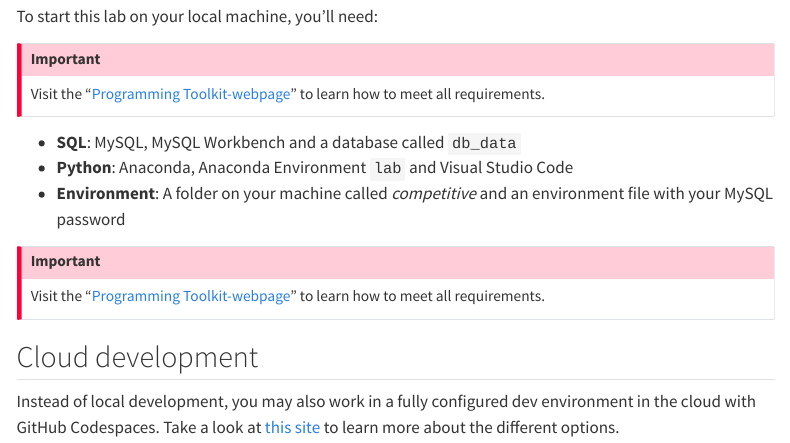
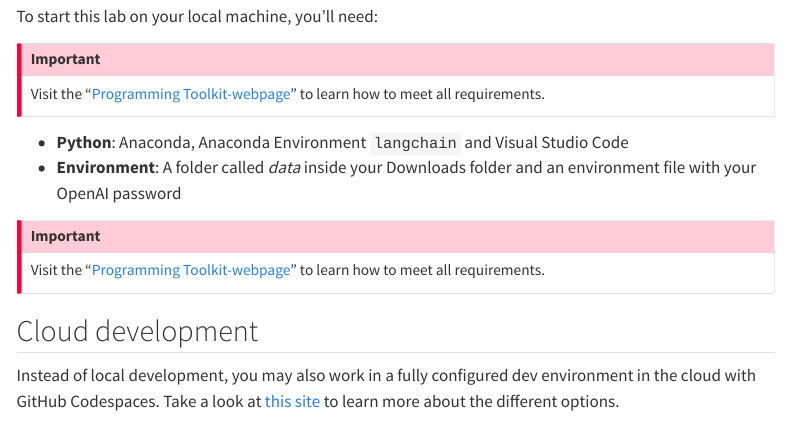
Before and after one commit to kirenz/lab-voice-to-text, a Quarto document (require.qmd): the page in a window 1100 px wide, from 130 px down. Rendered offline with R 4.5, knitr and Pandoc in place of Quarto, with nearby package versions; menus at the side of the page are left out.

Commit message:
Update require.qmd

```diff
--- a/require.qmd
+++ b/require.qmd
@@ -10,9 +10,8 @@ To start this lab on your local machine, you'll need:
 Visit the "[Programming Toolkit-webpage](https://kirenz.github.io/lab-toolkit/)" to learn how to meet all requirements.
 :::
 
-- **SQL**: MySQL, MySQL Workbench and a database called `db_data`
-- **Python**: Anaconda, Anaconda Environment `lab` and Visual Studio Code
-- **Environment**: A folder on your machine called *competitive* and an environment file with your MySQL password
+- **Python**: Anaconda, Anaconda Environment `langchain` and Visual Studio Code
+- **Environment**: A folder called *data* inside your Downloads folder and an environment file with your OpenAI password
 
 
 :::{.callout-important}
```
